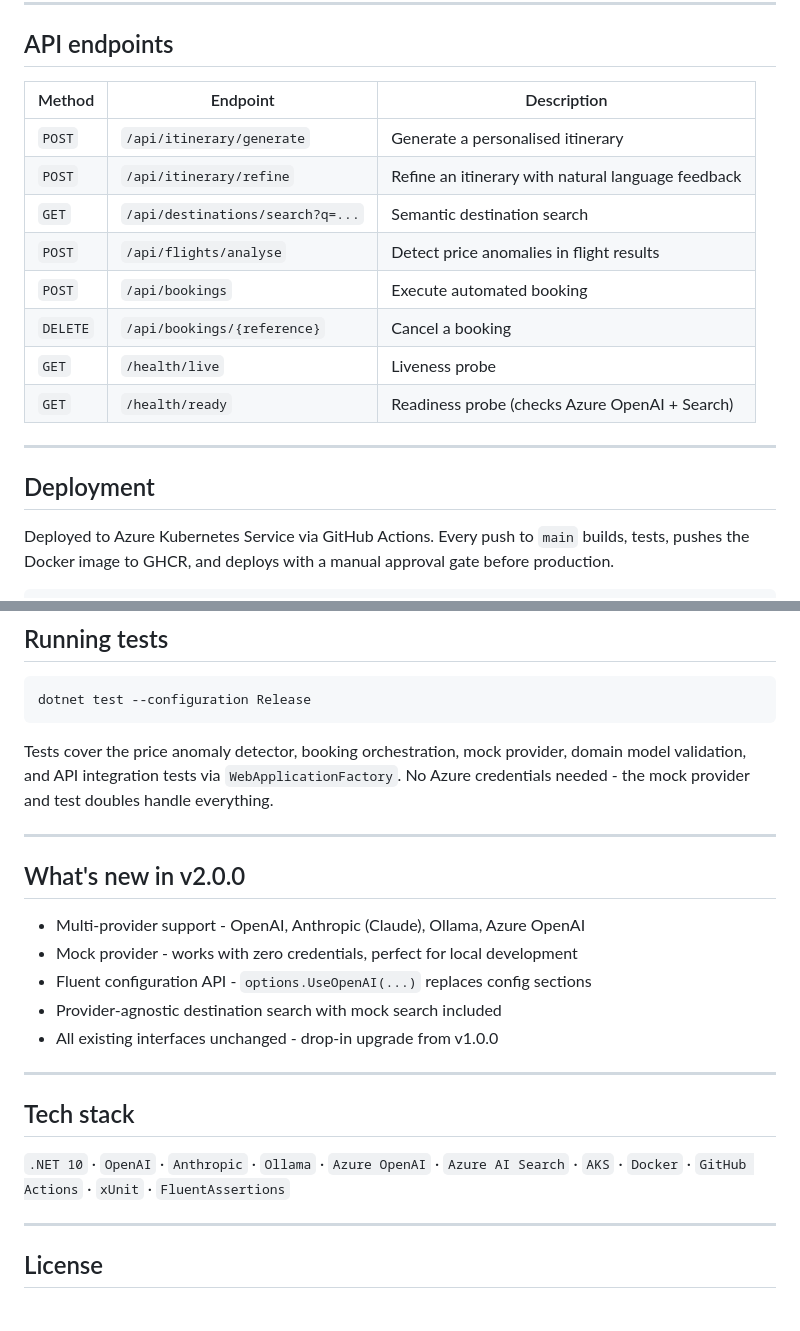
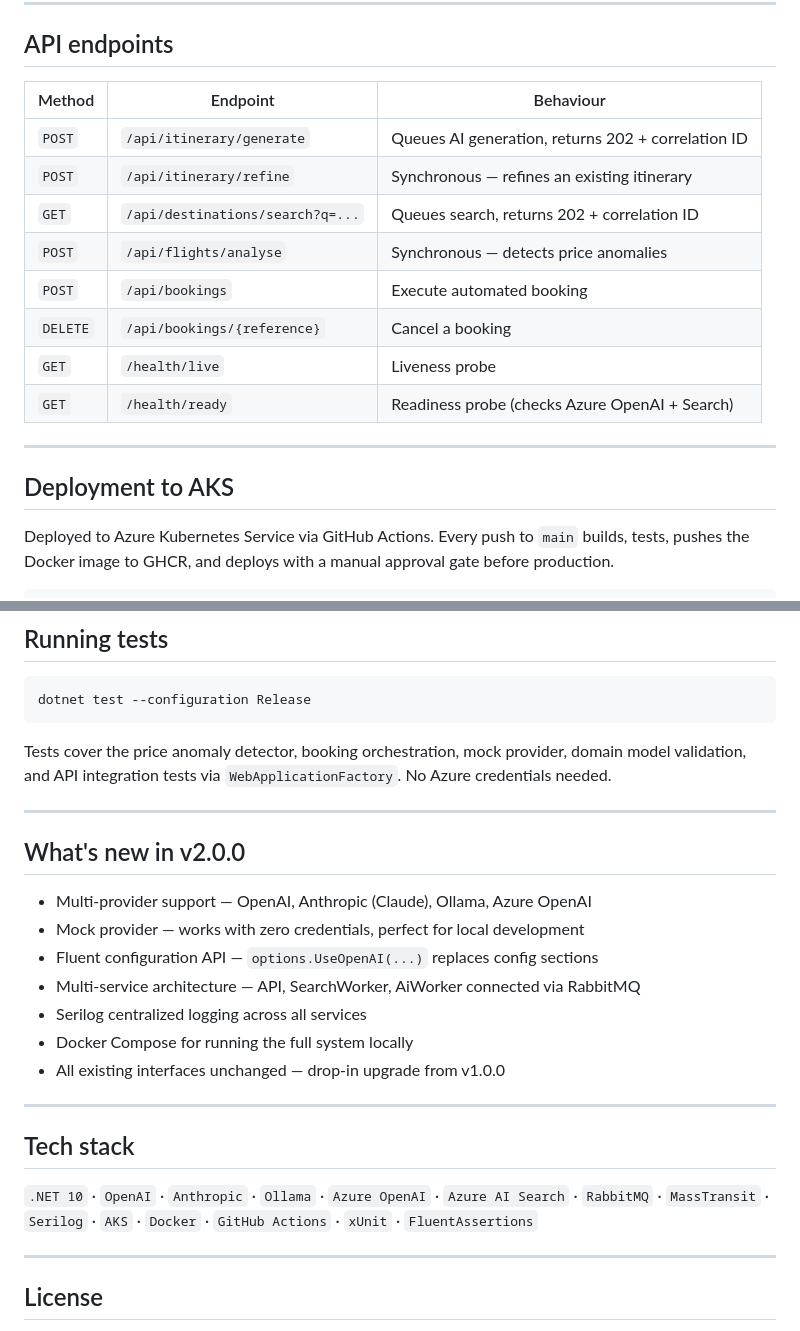
Before and after one commit to aftabkh4n/TravelAI.Core, a Markdown page: README.md, 2 parts joined by grey strips. Drawn GitHub-style.

````diff
--- a/README.md
+++ b/README.md
@@ -144,12 +191,12 @@ IItineraryGenerationService
 
 ## API endpoints
 
-| Method | Endpoint | Description |
+| Method | Endpoint | Behaviour |
 |---|---|---|
-| `POST` | `/api/itinerary/generate` | Generate a personalised itinerary |
-| `POST` | `/api/itinerary/refine` | Refine an itinerary with natural language feedback |
-| `GET` | `/api/destinations/search?q=...` | Semantic destination search |
-| `POST` | `/api/flights/analyse` | Detect price anomalies in flight results |
+| `POST` | `/api/itinerary/generate` | Queues AI generation, returns 202 + correlation ID |
+| `POST` | `/api/itinerary/refine` | Synchronous — refines an existing itinerary |
+| `GET` | `/api/destinations/search?q=...` | Queues search, returns 202 + correlation ID |
+| `POST` | `/api/flights/analyse` | Synchronous — detects price anomalies |
 | `POST` | `/api/bookings` | Execute automated booking |
 | `DELETE` | `/api/bookings/{reference}` | Cancel a booking |
 | `GET` | `/health/live` | Liveness probe |
@@ -157,7 +204,7 @@ IItineraryGenerationService
 
 ---
 
-## Deployment
+## Deployment to AKS
 
 Deployed to Azure Kubernetes Service via GitHub Actions. Every push to `main` builds, tests, pushes the Docker image to GHCR, and deploys with a manual approval gate before production.
 
@@ -179,23 +226,25 @@ See [`deploy/DEPLOYMENT.md`](deploy/DEPLOYMENT.md) for the full guide.
 dotnet test --configuration Release
 ```
 
-Tests cover the price anomaly detector, booking orchestration, mock provider, domain model validation, and API integration tests via `WebApplicationFactory`. No Azure credentials needed - the mock provider and test doubles handle everything.
+Tests cover the price anomaly detector, booking orchestration, mock provider, domain model validation, and API integration tests via `WebApplicationFactory`. No Azure credentials needed.
 
 ---
 
 ## What's new in v2.0.0
 
-- Multi-provider support - OpenAI, Anthropic (Claude), Ollama, Azure OpenAI
-- Mock provider - works with zero credentials, perfect for local development
-- Fluent configuration API - `options.UseOpenAI(...)` replaces config sections
-- Provider-agnostic destination search with mock search included
-- All existing interfaces unchanged - drop-in upgrade from v1.0.0
+- Multi-provider support — OpenAI, Anthropic (Claude), Ollama, Azure OpenAI
+- Mock provider — works with zero credentials, perfect for local development
+- Fluent configuration API — `options.UseOpenAI(...)` replaces config sections
+- Multi-service architecture — API, SearchWorker, AiWorker connected via RabbitMQ
+- Serilog centralized logging across all services
+- Docker Compose for running the full system locally
+- All existing interfaces unchanged — drop-in upgrade from v1.0.0
 
 ---
 
 ## Tech stack
 
-`.NET 10` · `OpenAI` · `Anthropic` · `Ollama` · `Azure OpenAI` · `Azure AI Search` · `AKS` · `Docker` · `GitHub Actions` · `xUnit` · `FluentAssertions`
+`.NET 10` · `OpenAI` · `Anthropic` · `Ollama` · `Azure OpenAI` · `Azure AI Search` · `RabbitMQ` · `MassTransit` · `Serilog` · `AKS` · `Docker` · `GitHub Actions` · `xUnit` · `FluentAssertions`
 
 ---
 
````
Also changed, not shown: other parts of README.md (+64 -17 lines).
